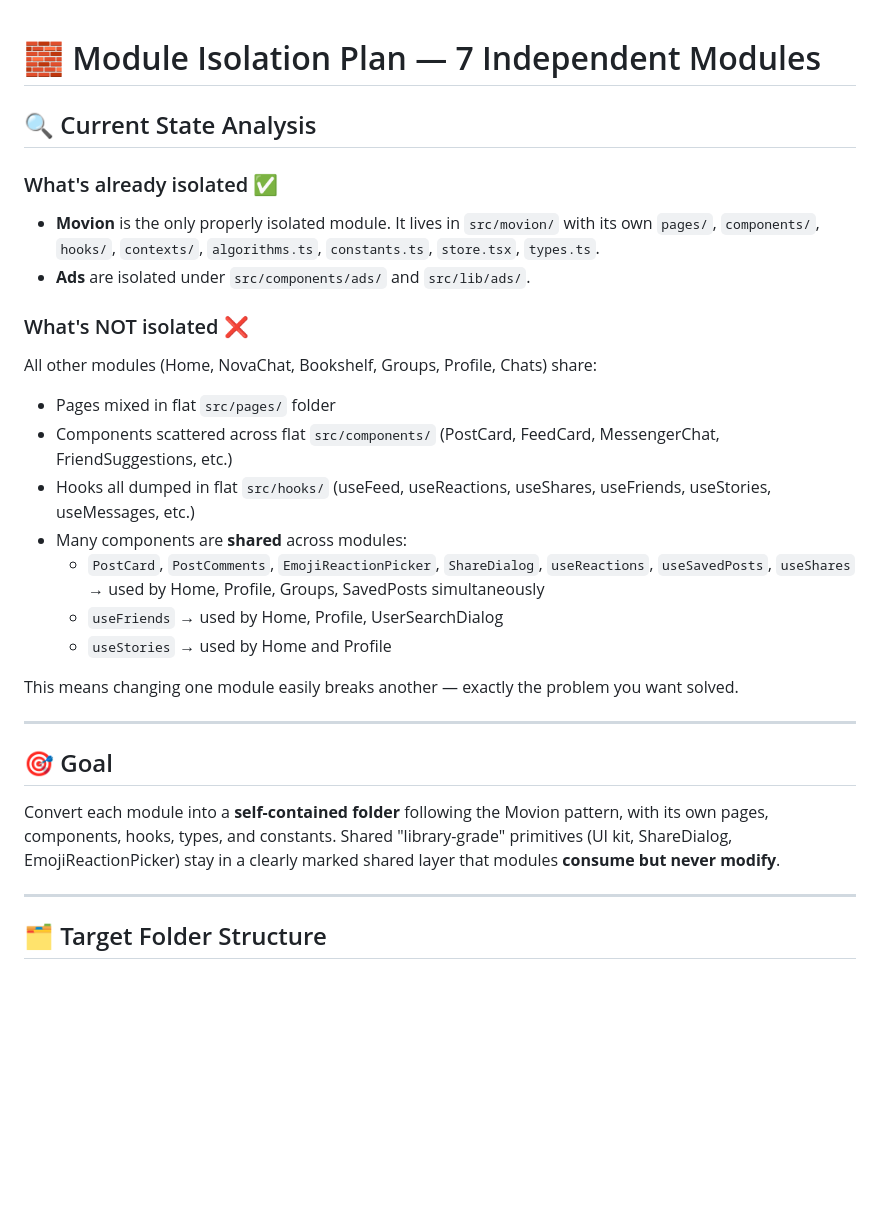
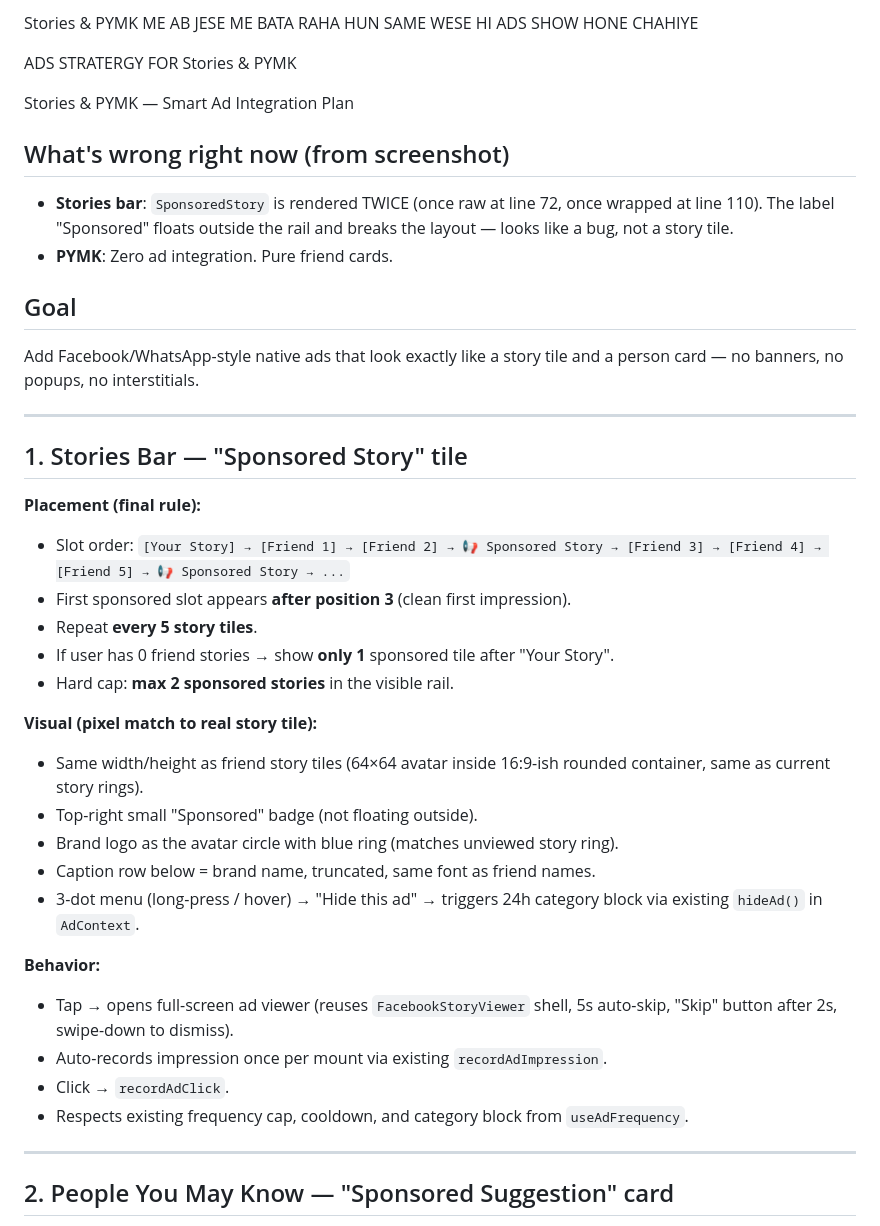
Before and after one commit to shashaaiteam-a11y/sha-verse-238c3d23, a Markdown page: .lovable/plan.md, the part around one of its changes. GitHub-like rendering; blank space fills up the shorter version.

```diff
--- a/.lovable/plan.md
+++ b/.lovable/plan.md
@@ -1,32 +1,48 @@
+Stories & PYMK ME AB JESE ME BATA RAHA HUN SAME WESE HI ADS SHOW HONE CHAHIYE
+
+ADS STRATERGY FOR Stories & PYMK
 
 
-# 🧱 Module Isolation Plan — 7 Independent Modules
 
-## 🔍 Current State Analysis
+Stories & PYMK — Smart Ad Integration Plan
 
-### What's already isolated ✅
-- **Movion** is the only properly isolated module. It lives in `src/movion/` with its own `pages/`, `components/`, `hooks/`, `contexts/`, `algorithms.ts`, `constants.ts`, `store.tsx`, `types.ts`.
-- **Ads** are isolated under `src/components/ads/` and `src/lib/ads/`.
+## What's wrong right now (from screenshot)
 
-### What's NOT isolated ❌
-All other modules (Home, NovaChat, Bookshelf, Groups, Profile, Chats) share:
-- Pages mixed in flat `src/pages/` folder
-- Components scattered across flat `src/components/` (PostCard, FeedCard, MessengerChat, FriendSuggestions, etc.)
-- Hooks all dumped in flat `src/hooks/` (useFeed, useReactions, useShares, useFriends, useStories, useMessages, etc.)
-- Many components are **shared** across modules:
-  - `PostCard`, `PostComments`, `EmojiReactionPicker`, `ShareDialog`, `useReactions`, `useSavedPosts`, `useShares` → used by Home, Profile, Groups, SavedPosts simultaneously
-  - `useFriends` → used by Home, Profile, UserSearchDialog
-  - `useStories` → used by Home and Profile
+- **Stories bar**: `SponsoredStory` is rendered TWICE (once raw at line 72, once wrapped at line 110). The label "Sponsored" floats outside the rail and breaks the layout — looks like a bug, not a story tile.
+- **PYMK**: Zero ad integration. Pure friend cards.
 
-This means changing one module easily breaks another — exactly the problem you want solved.
+## Goal
+
+Add Facebook/WhatsApp-style native ads that look exactly like a story tile and a person card — no banners, no popups, no interstitials.
 
 ---
 
-## 🎯 Goal
+## 1. Stories Bar — "Sponsored Story" tile
 
-Convert each module into a **self-contained folder** following the Movion pattern, with its own pages, components, hooks, types, and constants. Shared "library-grade" primitives (UI kit, ShareDialog, EmojiReactionPicker) stay in a clearly marked shared layer that modules **consume but never modify**.
+**Placement (final rule):**
+
+- Slot order: `[Your Story] → [Friend 1] → [Friend 2] → 📢 Sponsored Story → [Friend 3] → [Friend 4] → [Friend 5] → 📢 Sponsored Story → ...`
+- First sponsored slot appears **after position 3** (clean first impression).
+- Repeat **every 5 story tiles**.
+- If user has 0 friend stories → show **only 1** sponsored tile after "Your Story".
+- Hard cap: **max 2 sponsored stories** in the visible rail.
+
+**Visual (pixel match to real story tile):**
+
+- Same width/height as friend story tiles (64×64 avatar inside 16:9-ish rounded container, same as current story rings).
+- Top-right small "Sponsored" badge (not floating outside).
+- Brand logo as the avatar circle with blue ring (matches unviewed story ring).
+- Caption row below = brand name, truncated, same font as friend names.
+- 3-dot menu (long-press / hover) → "Hide this ad" → triggers 24h category block via existing `hideAd()` in `AdContext`.
+
+**Behavior:**
+
+- Tap → opens full-screen ad viewer (reuses `FacebookStoryViewer` shell, 5s auto-skip, "Skip" button after 2s, swipe-down to dismiss).
+- Auto-records impression once per mount via existing `recordAdImpression`.
+- Click → `recordAdClick`.
+- Respects existing frequency cap, cooldown, and category block from `useAdFrequency`.
 
 ---
 
-## 🗂️ Target Folder Structure
+## 2. People You May Know — "Sponsored Suggestion" card
 
```
Also changed, not shown: other parts of .lovable/plan.md (+65 -106 lines).
